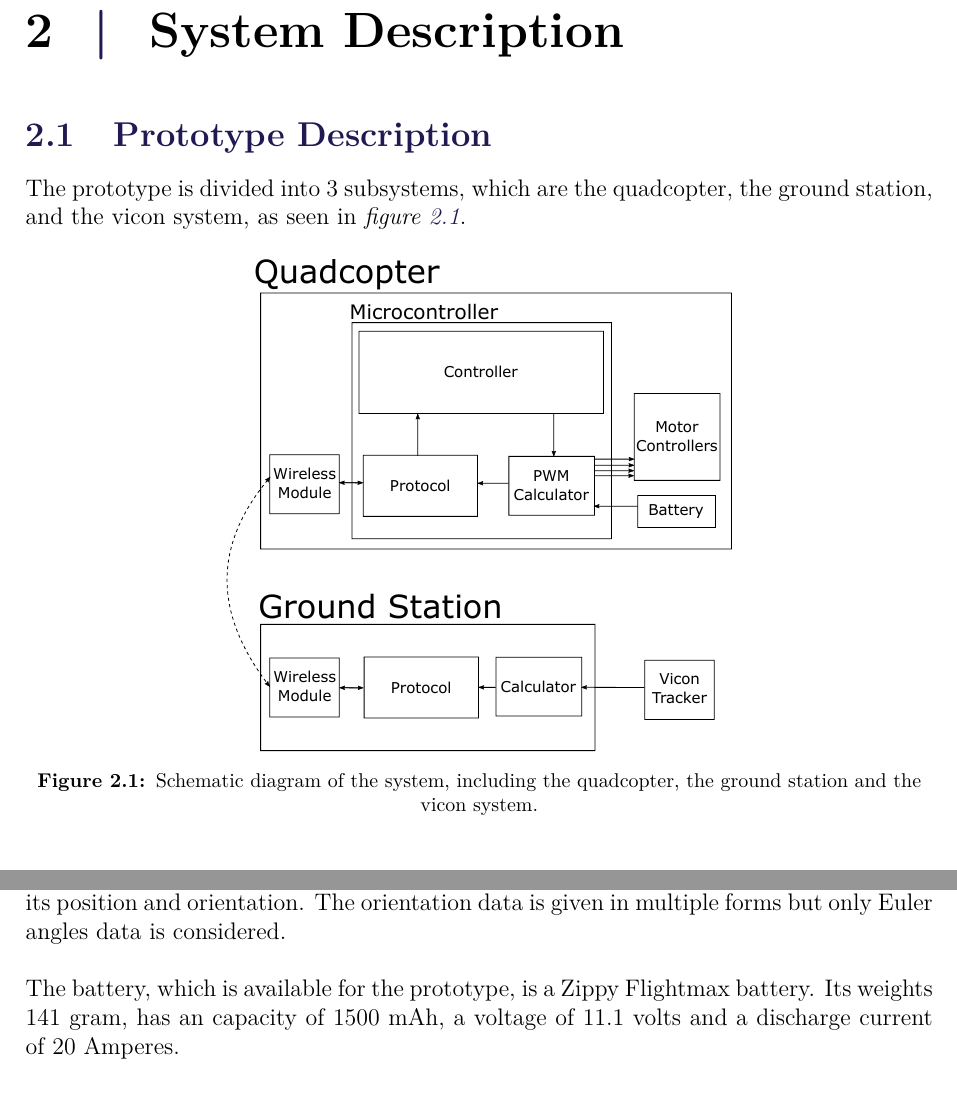
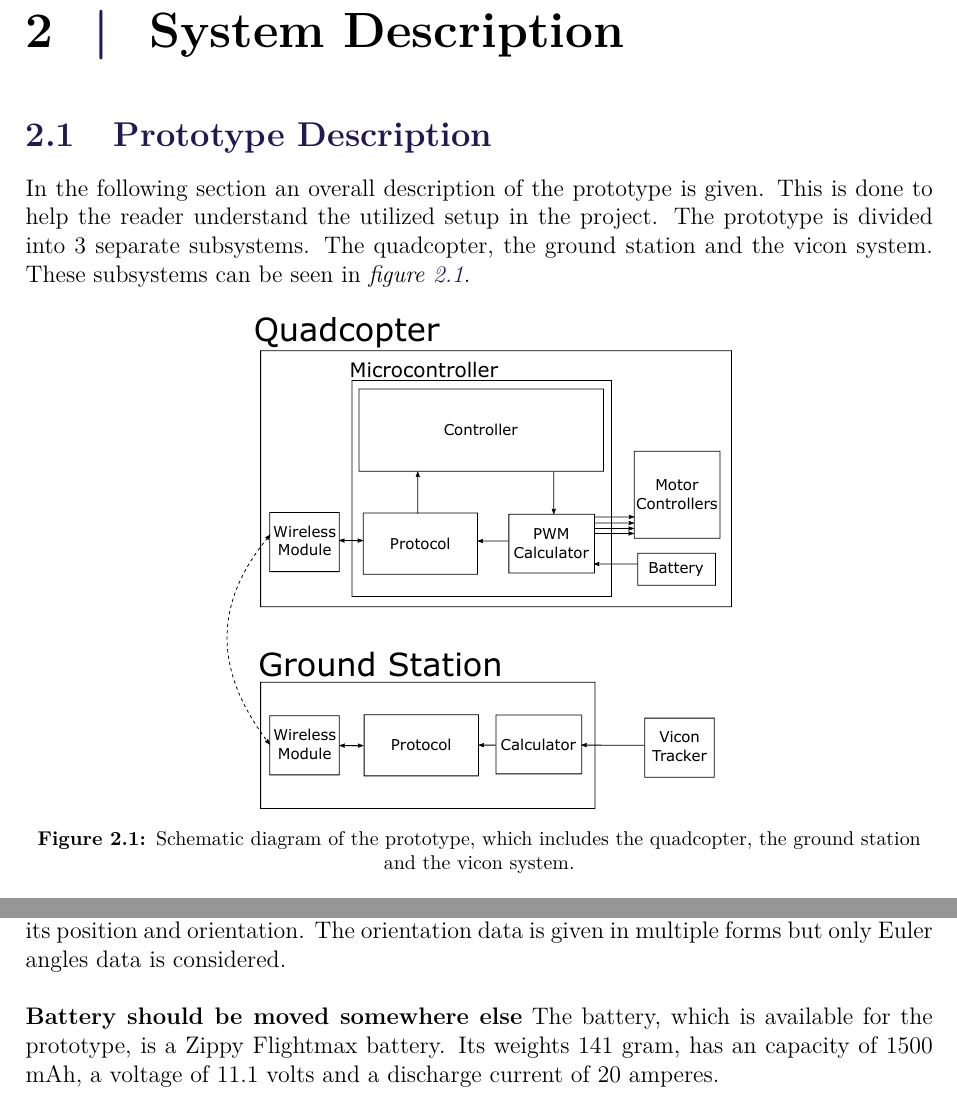
Before and after one commit to NielsSkov/p7-quadcopter-report, a LaTeX thesis (Worksheets/main.tex, which reads Worksheets/chapters/chapter02/prototypeDescription.tex): two parts of pages 19 and 20 of 29, joined at a grey line, cut so that both start at the same text. Compiled offline with pdfLaTeX.

Commit message:
prototype description

```diff
--- a/Worksheets/chapters/chapter02/prototypeDescription.tex
+++ b/Worksheets/chapters/chapter02/prototypeDescription.tex
@@ -1,11 +1,11 @@
 \section{Prototype Description}
-
-The prototype is divided into 3 subsystems, which are the quadcopter, the ground station, and the vicon system, as seen in \figref{prototypediagram}.
+In the following section an overall description of the prototype is given. This is done to help the reader understand the utilized setup in the project.
+The prototype is divided into 3 separate subsystems. The quadcopter, the ground station and the vicon system. These subsystems can be seen in \figref{prototypediagram}.
 
 \begin{figure}[H]
 	\includegraphics[scale=.5]{figures/prototypediagram}
 	\centering
 	\captionsetup{justification=centering}
-	\captionof{figure}{Schematic diagram of the system, including the quadcopter, the ground station and the vicon system.}
+	\captionof{figure}{Schematic diagram of the prototype, which includes the quadcopter, the ground station and the vicon system.}
 	\label{prototypediagram}
 \end{figure}
@@ -22,4 +26,6 @@ The ground station gathers the information coming from the Vicon system and send
 
 Finally, Vicon system uses the position of the markers placed in the quadcopter to provide its position and orientation. The orientation data is given in multiple forms but only Euler angles data is considered.
 
-The battery, which is available for the prototype, is a Zippy Flightmax battery. Its weights 141 gram, has an capacity of 1500 mAh, a voltage of 11.1 volts and a discharge current of 20 Amperes.
+
+\textbf{Battery should be moved somewhere else}
+The battery, which is available for the prototype, is a Zippy Flightmax battery. Its weights 141 gram, has an capacity of 1500 mAh, a voltage of 11.1 volts and a discharge current of 20 amperes.
```
Also changed, not shown: Worksheets/chapters/chapter02/prototypeDescription.tex (4 more changed lines).
